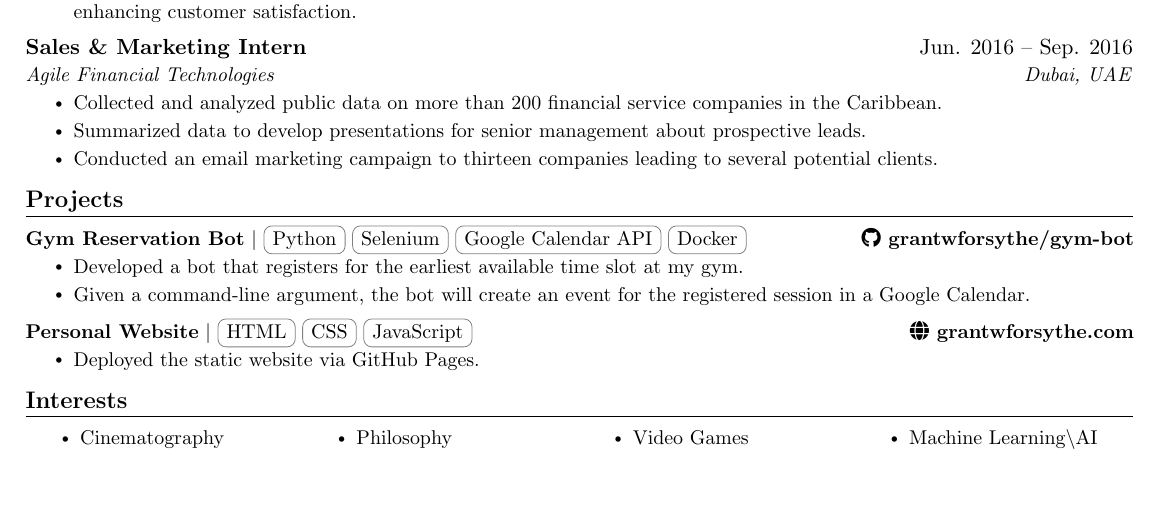
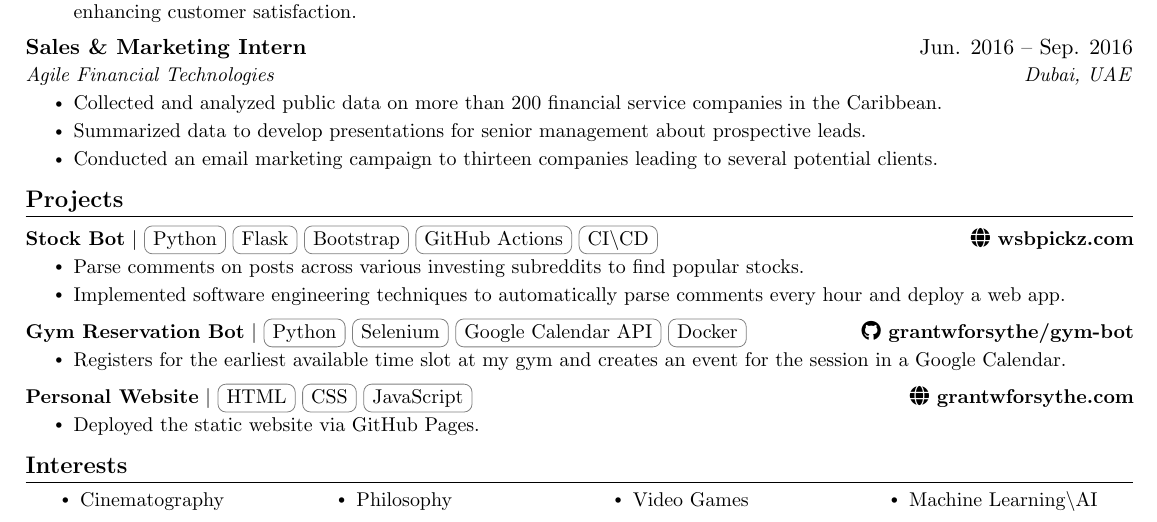
Before and after one commit to grantwforsythe/resume, a LaTeX CV (resume.tex): part of the page, cut so that both start at the same text, the shorter picture padded with empty space. Compiled offline with pdfLaTeX.

Commit message:
Update resume 10/01/21

```diff
--- a/resume.tex
+++ b/resume.tex
@@ -212,11 +212,18 @@
 \section{Projects}
     \resumeSubHeadingListStart
     \vspace{-5pt}
+     \resumeProjectHeading
+	    {\textbf{Stock Bot} $|$ \cvtag{Python}\cvtag{Flask}\cvtag{Bootstrap}\cvtag{GitHub Actions}\cvtag{CI\textbackslash{CD}}}{\faGlobe{\href{https://www.wsbpickz.com}{ wsbpickz.com}}}
+	    \resumeItemListStart
+	    \resumeItem{Parse comments on posts across various investing subreddits to find popular stocks.}
+	    \resumeItem{Implemented software engineering techniques to automatically parse comments every hour and deploy a web app.}
+	    \resumeItemListEnd
+	    \vspace{-15pt}
+
       \resumeProjectHeading
           {\textbf{Gym Reservation Bot} $|$ \cvtag{Python}\cvtag{Selenium}\cvtag{Google Calendar API}\cvtag{Docker}}{\faGithub{\href{https://github.com/grantwforsythe/gym-bot}{ grantwforsythe/gym-bot}}}
           \resumeItemListStart
-            \resumeItem{Developed a bot that registers for the earliest available time slot at my gym.}
-            \resumeItem{Given a command-line argument, the bot will create an event for the registered session in a Google Calendar.}
+            \resumeItem{Registers for the earliest available time slot at my gym and creates an event for the session in a Google Calendar.}
       	  \resumeItemListEnd
       	  \vspace{-15pt}
 
@@ -242,6 +249,7 @@
 
 %-----------INTERESTS---------------
 \section{Interests}
+\vspace{-2pt}
     \begin{multicols}{4}
         \begin{itemize}[itemsep=-5pt, parsep=3pt]
             \item\small Cinematography
```
Also changed, not shown: resume.pdf.
